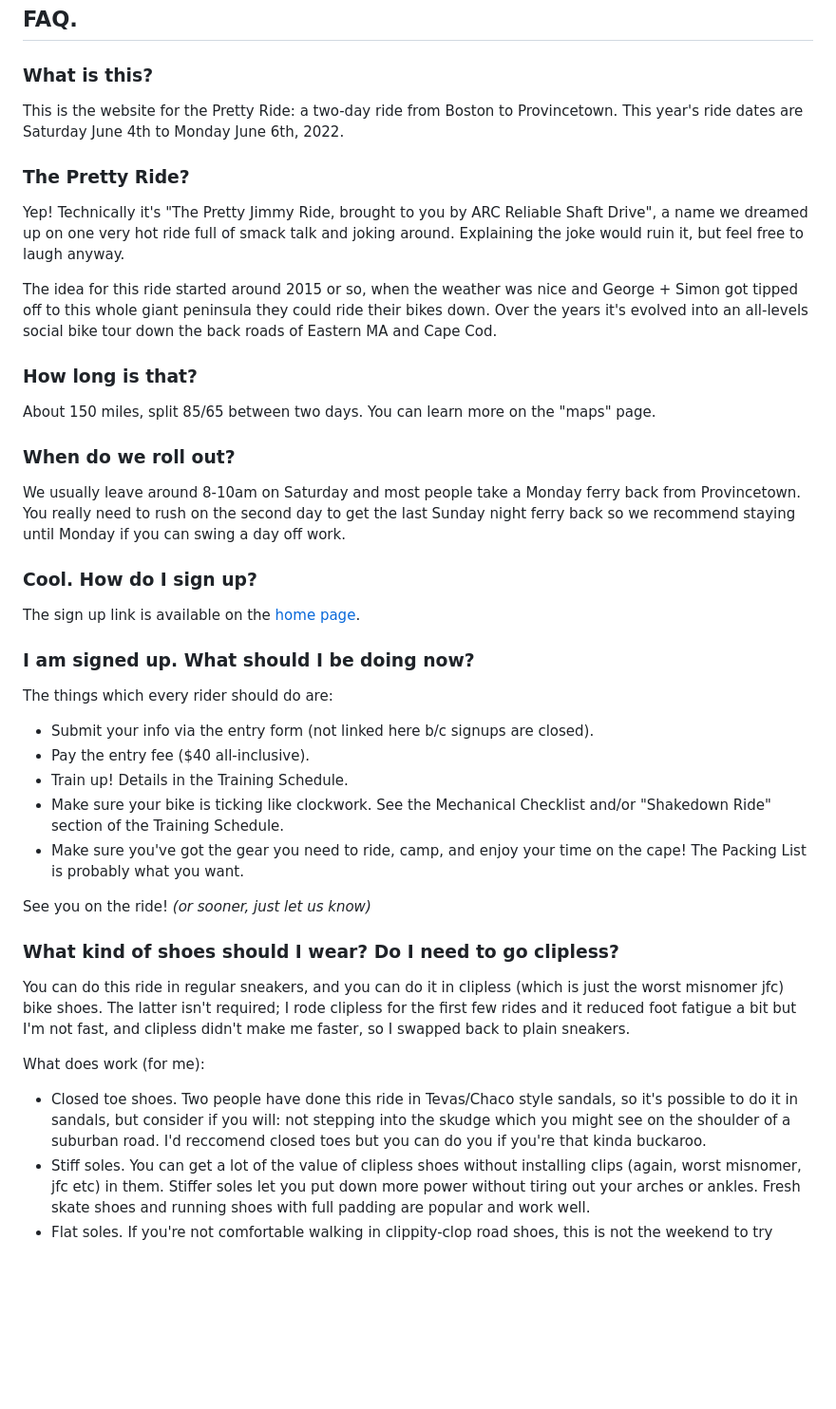
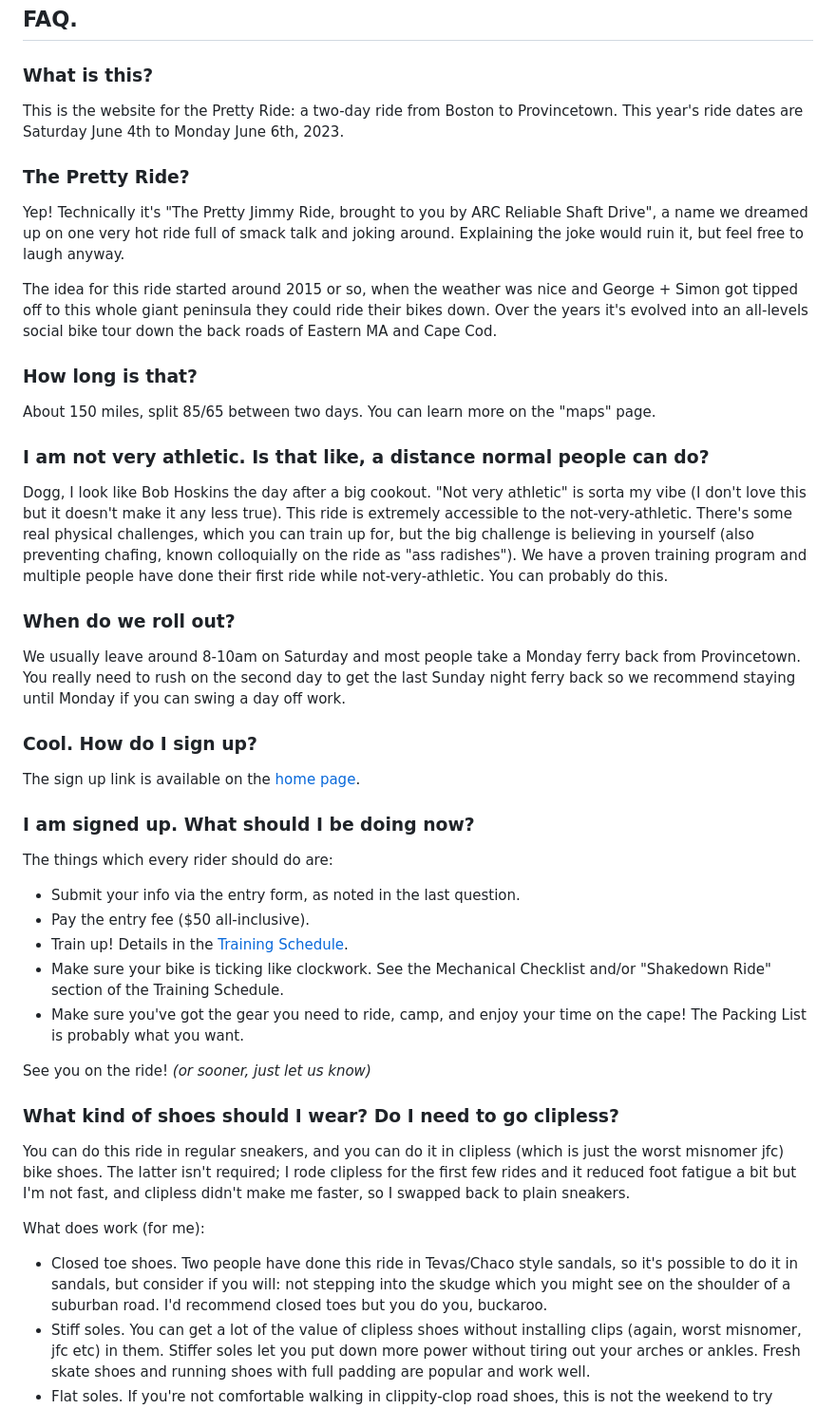
Before and after one commit to gsass/pretty.bike, a Markdown page: content/faq.md, the part around the change. Shown at 95% size. GitHub-like rendering; blank space fills up the shorter version.

Commit message:
Fix some issues with FAQ

```diff
--- a/content/faq.md
+++ b/content/faq.md
@@ -7,7 +7,7 @@ And, it seems like we're all looking to Jim to answer them. Seems like he's occu
 
 ### What is this?
 
-This is the website for the Pretty Ride: a two-day ride from Boston to Provincetown. This year's ride dates are Saturday June 4th to Monday June 6th, 2022.
+This is the website for the Pretty Ride: a two-day ride from Boston to Provincetown. This year's ride dates are Saturday June 4th to Monday June 6th, 2023.
 
 ### The Pretty Ride?
 
@@ -18,6 +18,10 @@ The idea for this ride started around 2015 or so, when the weather was nice and
 ### How long is that?
 
 About 150 miles, split 85/65 between two days. You can learn more on the "maps" page.
+
+### I am not very athletic. Is that like, a distance normal people can do?
+
+Dogg, I look like Bob Hoskins the day after a big cookout. "Not very athletic" is sorta my vibe (I don't love this but it doesn't make it any less true). This ride is extremely accessible to the not-very-athletic. There's some real physical challenges, which you can train up for, but the big challenge is believing in yourself (also preventing chafing, known colloquially on the ride as "ass radishes"). We have a proven training program and multiple people have done their first ride while not-very-athletic. You can probably do this.
 
 ### When do we roll out?
 
@@ -30,9 +34,9 @@ The sign up link is available on the [home page](https://www.pretty.bike).
 ### I am signed up. What should I be doing now?
 
 The things which every rider should do are:
-- Submit your info via the entry form (not linked here b/c signups are closed).
-- Pay the entry fee ($40 all-inclusive).
-- Train up! Details in the Training Schedule.
+- Submit your info via the entry form, as noted in the last question.
+- Pay the entry fee ($50 all-inclusive).
+- Train up! Details in the [Training Schedule](#training).
 - Make sure your bike is ticking like clockwork. See the Mechanical Checklist and/or "Shakedown Ride" section of the Training Schedule.
 - Make sure you've got the gear you need to ride, camp, and enjoy your time on the cape! The Packing List is probably what you want.
 
@@ -42,7 +46,7 @@ See you on the ride! _(or sooner, just let us know)_
 You can do this ride in regular sneakers, and you can do it in clipless (which is just the worst misnomer jfc) bike shoes. The latter isn't required; I rode clipless for the first few rides and it reduced foot fatigue a bit but I'm not fast, and clipless didn't make me faster, so I swapped back to plain sneakers.
 
 What does work (for me):
-- Closed toe shoes. Two people have done this ride in Tevas/Chaco style sandals, so it's possible to do it in sandals, but consider if you will: not stepping into the skudge which you might see on the shoulder of a suburban road. I'd reccomend closed toes but you can do you if you're that kinda buckaroo.
+- Closed toe shoes. Two people have done this ride in Tevas/Chaco style sandals, so it's possible to do it in sandals, but consider if you will: not stepping into the skudge which you might see on the shoulder of a suburban road. I'd recommend closed toes but you do you, buckaroo.
 - Stiff soles. You can get a lot of the value of clipless shoes without installing clips (again, worst misnomer, jfc etc) in them. Stiffer soles let you put down more power without tiring out your arches or ankles. Fresh skate shoes and running shoes with full padding are popular and work well.
 - Flat soles. If you're not comfortable walking in clippity-clop road shoes, this is not the weekend to try them out. Fast people, you do you (y'all do y'all?).
 - Good socks and foot powder.
```
